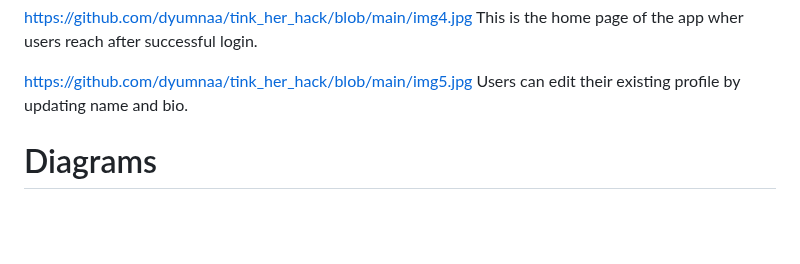
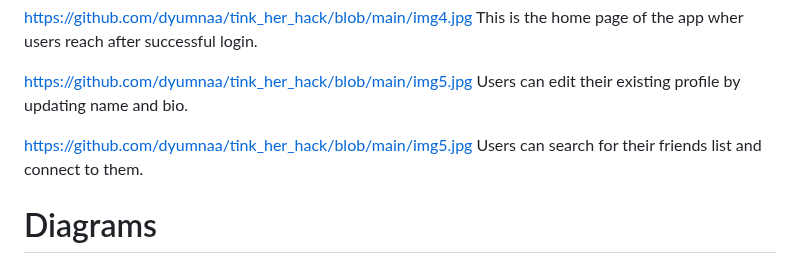
Before and after one commit to dyumnaa/tink_her_hack, a Markdown page: README.md, the part around the change. Rendered like a GitHub page; blank space fills up the shorter version.

```diff
--- a/README.md
+++ b/README.md
@@ -62,6 +62,9 @@ This is the home page of the app wher users reach after successful login.
 https://github.com/dyumnaa/tink_her_hack/blob/main/img5.jpg
 Users can edit their existing profile by updating name and bio.
 
+https://github.com/dyumnaa/tink_her_hack/blob/main/img5.jpg
+Users can search for their friends list and connect to them.
+
 
 
 # Diagrams
```
